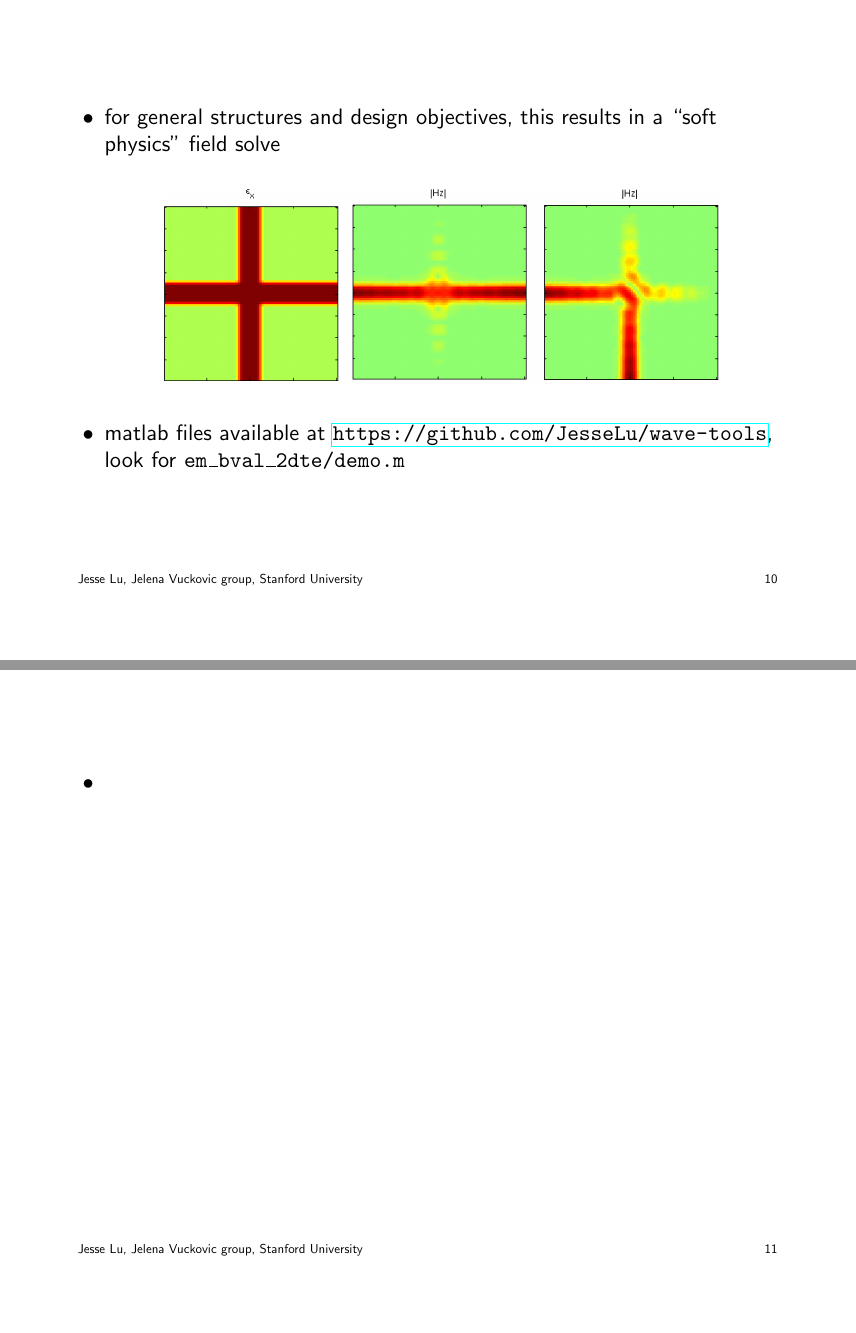
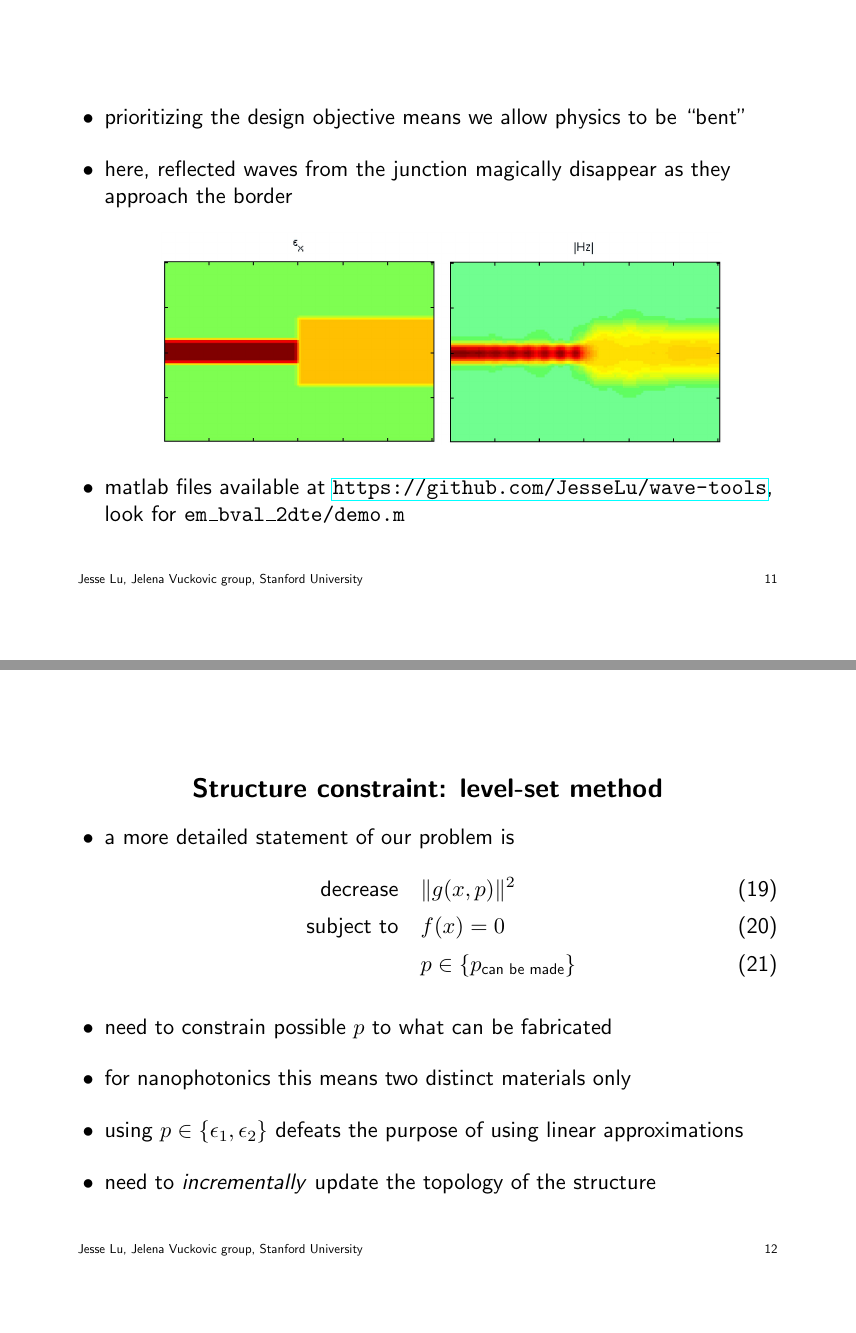
Before and after one commit to JesseLu/misc, a LaTeX document (presentations/group-pres_2011-08-04.tex): pages 11 and 12 of 12 before the commit and pages 12 and 13 of 13 after it, joined at a grey line. The pictures show the PDF file presentations/group-pres_2011-08-04.pdf that the author committed with the source.

Commit message:
Edited field constraint section. Changed pictures to jpeg format.

```diff
--- a/presentations/group-pres_2011-08-04.tex
+++ b/presentations/group-pres_2011-08-04.tex
@@ -139,6 +141,17 @@ ob-1 should be less dependent on starting guess
 \newpage
 
 \BIT
+\item key issue: formulation of the constraint
+\item a sufficient constraint for most devices is to match field values along the border
+\BEQ f(x) = \| x^\text{border} - x^\text{border}_0 \|^2 = 0 \EEQ
+\begin{center}
+\includegraphics[width=0.8\textwidth]{../figures/waveguide.jpg}
+\end{center}
+\item here, $p$ is a waveguide structure, and the design objective is a perfect waveguide mode at input and output
+\EIT
+\newpage
+
+\BIT
 \item to experiment, we fix $p = p_0$, which convexifies the ob-1 formulation
 \begin{align}
 \mbox{minimize} & \quad \|A(p_0)x\|^2 \\
@@ -152,11 +165,11 @@ ob-1 should be less dependent on starting guess
 \newpage
 
 \BIT
-\item for general structures and design objectives, this results in a ``soft physics'' field solve
+\item prioritizing the design objective means we allow physics to be ``bent''
+\item here, reflected waves from the junction magically disappear as they approach the border
 \begin{center}
-\includegraphics[width=0.8\textwidth]{../figures/crossbar.png}
+\includegraphics[width=0.8\textwidth]{../figures/mode_converter.jpg}
 \end{center}
 \item matlab files available at \url{https://github.com/JesseLu/wave-tools}, look for \texttt{em\_bval\_2dte/demo.m}
 \EIT
-\newpage
 
@@ -163,5 +177,14 @@ ob-1 should be less dependent on starting guess
 \BIT
-\item
+\item a more detailed statement of our problem is
+\begin{align}
+\mbox{decrease} & \quad \|g(x,p)\|^2 \\
+\subjectto & \quad f(x) = 0 \\
+        & \quad p \in \{p_\text{can be made}\}
+\end{align}
+\item need to constrain possible $p$ to what can be fabricated
+\item for nanophotonics this means two distinct materials only
+\item using $p \in \{\epsilon_1, \epsilon_2\}$ defeats the purpose of using linear approximations
+\item need to \emph{incrementally} update the topology of the structure
 \EIT
 
 
```
Also changed, not shown: figures/crossbar.jpg (added), figures/crossbar.png, figures/mode_converter.jpg (added), figures/waveguide.jpg (added), presentations/group-pres_2011-08-04.pdf, presentations/group-pres_2011-08-04.tex (21 more changed lines).
